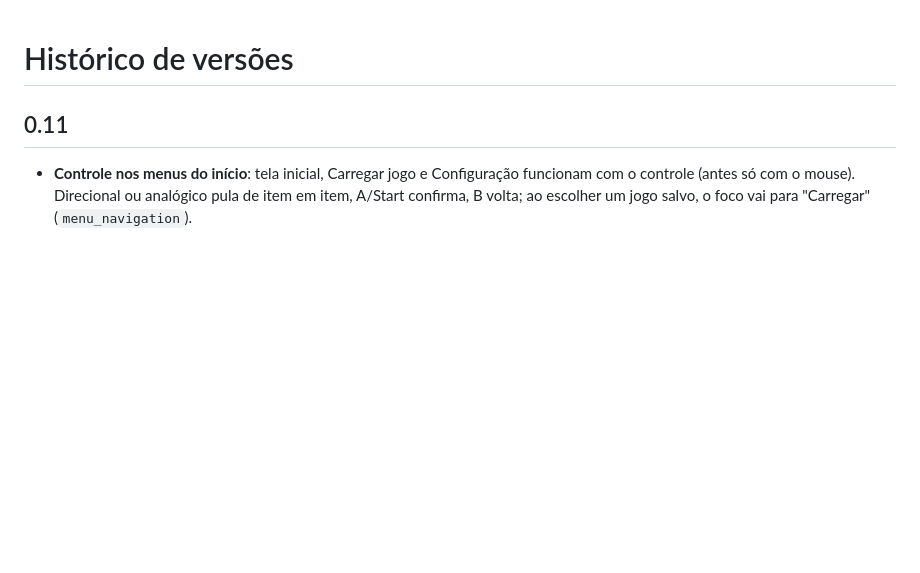
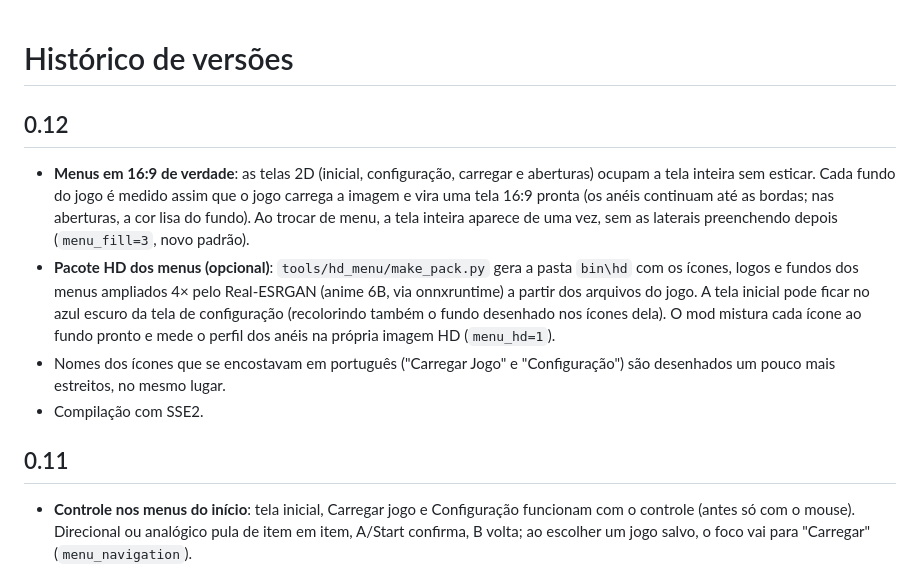
Before and after one commit to alexdzindzik/bblit2-fix, a Markdown page: CHANGELOG.md, the part around the change. GitHub-like rendering; blank space fills up the shorter version.

```diff
--- a/CHANGELOG.md
+++ b/CHANGELOG.md
@@ -1,4 +1,10 @@
 # Histórico de versões
+
+## 0.12
+- **Menus em 16:9 de verdade**: as telas 2D (inicial, configuração, carregar e aberturas) ocupam a tela inteira sem esticar. Cada fundo do jogo é medido assim que o jogo carrega a imagem e vira uma tela 16:9 pronta (os anéis continuam até as bordas; nas aberturas, a cor lisa do fundo). Ao trocar de menu, a tela inteira aparece de uma vez, sem as laterais preenchendo depois (`menu_fill=3`, novo padrão).
+- **Pacote HD dos menus (opcional)**: `tools/hd_menu/make_pack.py` gera a pasta `bin\hd` com os ícones, logos e fundos dos menus ampliados 4× pelo Real-ESRGAN (anime 6B, via onnxruntime) a partir dos arquivos do jogo. A tela inicial pode ficar no azul escuro da tela de configuração (recolorindo também o fundo desenhado nos ícones dela). O mod mistura cada ícone ao fundo pronto e mede o perfil dos anéis na própria imagem HD (`menu_hd=1`).
+- Nomes dos ícones que se encostavam em português ("Carregar Jogo" e "Configuração") são desenhados um pouco mais estreitos, no mesmo lugar.
+- Compilação com SSE2.
 
 ## 0.11
 - **Controle nos menus do início**: tela inicial, Carregar jogo e Configuração funcionam com o controle (antes só com o mouse). Direcional ou analógico pula de item em item, A/Start confirma, B volta; ao escolher um jogo salvo, o foco vai para "Carregar" (`menu_navigation`).
```
Also changed, not shown: README.md (+7 -5 lines), tools/hd_menu/README.md (added, +30 -0 lines), docs/comparacao_v010.png, docs/menu_depois.jpg, docs/menu_hd.jpg (added), 8 other files.
